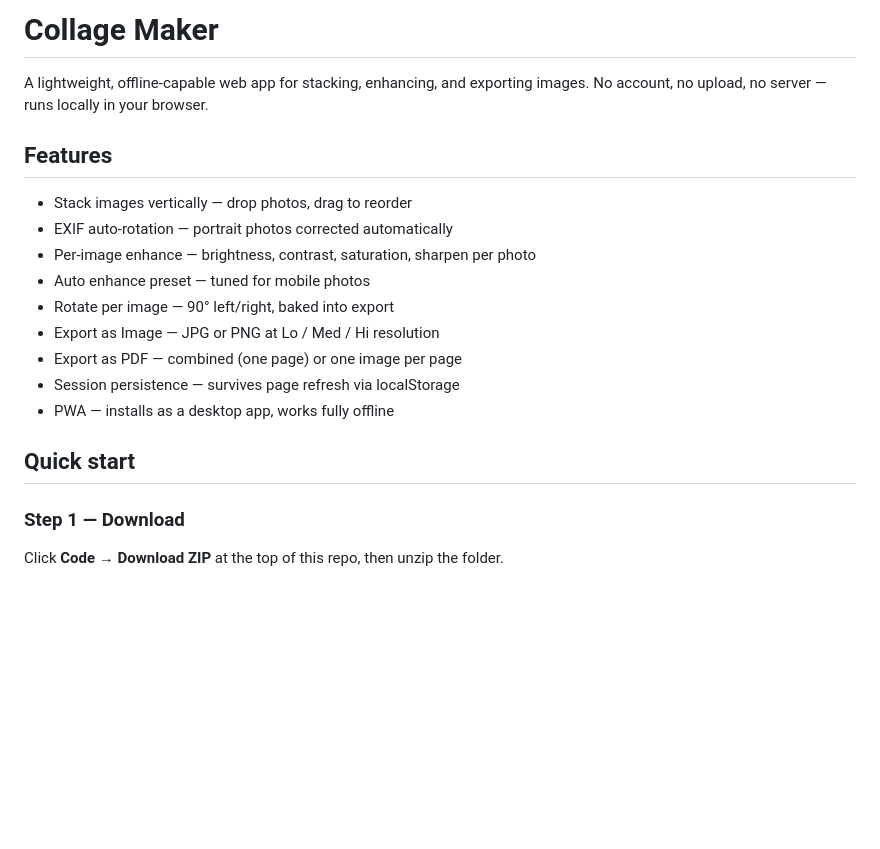
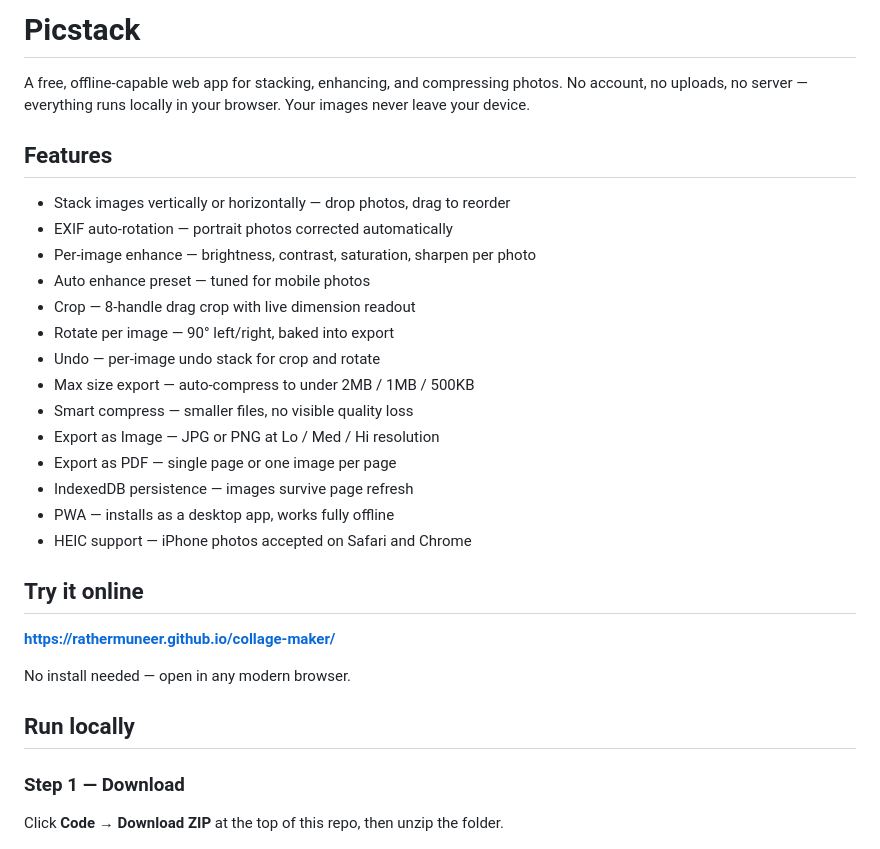
Before and after one commit to rathermuneer/picstack, a Markdown page: README.md, the part around one of its changes. Drawn GitHub-style; blank space fills up the shorter version.

```diff
--- a/README.md
+++ b/README.md
@@ -1,20 +1,30 @@
-# Collage Maker
+# Picstack
 
-A lightweight, offline-capable web app for stacking, enhancing, and exporting
-images. No account, no upload, no server — runs locally in your browser.
+A free, offline-capable web app for stacking, enhancing, and compressing photos. No account, no uploads, no server — everything runs locally in your browser. Your images never leave your device.
 
 ## Features
-- Stack images vertically — drop photos, drag to reorder
+- Stack images vertically or horizontally — drop photos, drag to reorder
 - EXIF auto-rotation — portrait photos corrected automatically
 - Per-image enhance — brightness, contrast, saturation, sharpen per photo
 - Auto enhance preset — tuned for mobile photos
+- Crop — 8-handle drag crop with live dimension readout
 - Rotate per image — 90° left/right, baked into export
+- Undo — per-image undo stack for crop and rotate
+- Max size export — auto-compress to under 2MB / 1MB / 500KB
+- Smart compress — smaller files, no visible quality loss
 - Export as Image — JPG or PNG at Lo / Med / Hi resolution
-- Export as PDF — combined (one page) or one image per page
-- Session persistence — survives page refresh via localStorage
+- Export as PDF — single page or one image per page
+- IndexedDB persistence — images survive page refresh
 - PWA — installs as a desktop app, works fully offline
+- HEIC support — iPhone photos accepted on Safari and Chrome
 
-## Quick start
+## Try it online
+
+**[https://rathermuneer.github.io/collage-maker/](https://rathermuneer.github.io/collage-maker/)**
+
+No install needed — open in any modern browser.
+
+## Run locally
 
 ### Step 1 — Download
 
```
Also changed, not shown: other parts of README.md (+13 -12 lines).
